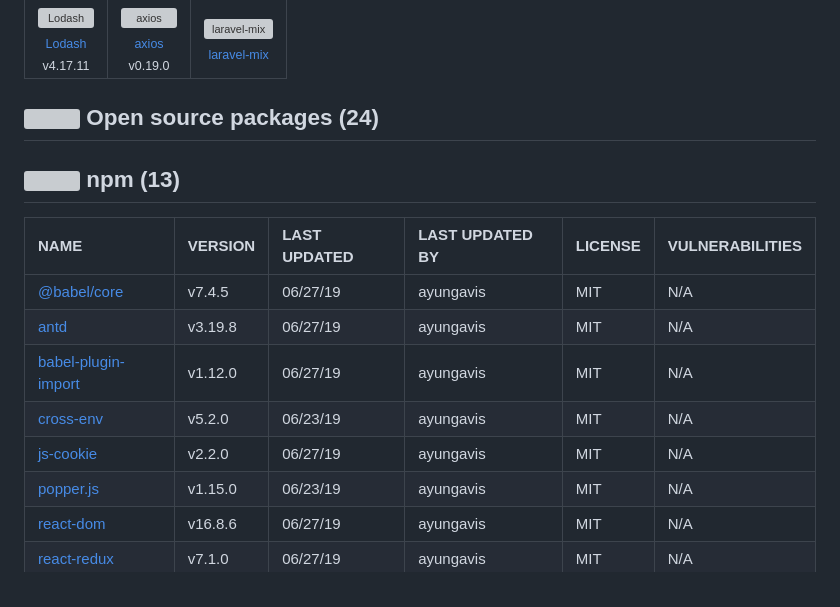
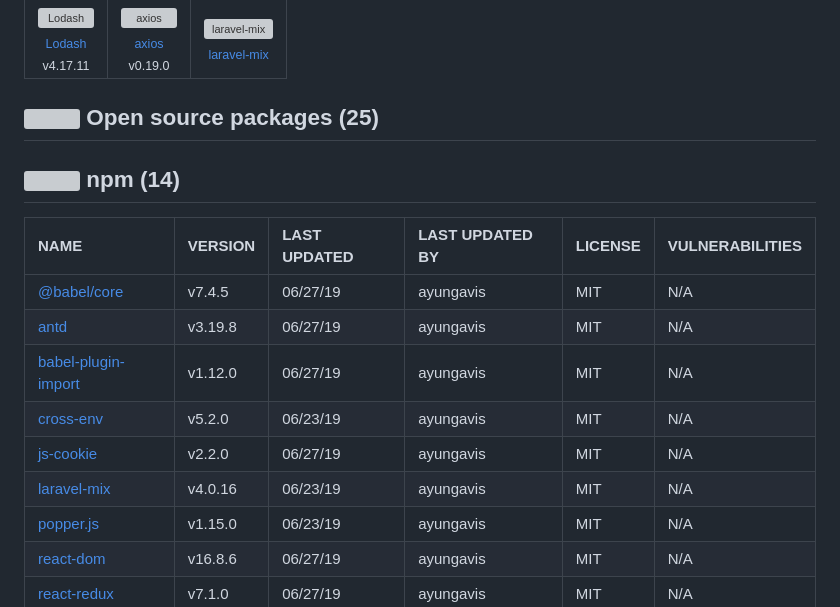
Before and after one commit to ayungavis/booking-hotel-app, a Markdown page: techstack.md, the part around one of its changes. GitHub-like rendering; grey boxes are pictures that could not be loaded.

```diff
--- a/techstack.md
+++ b/techstack.md
@@ -239,9 +243,9 @@ Full tech stack [here](/techstack.md)
 </table>
 
 
-## <img src='https://img.stackshare.io/group.svg' /> Open source packages (24)</h2>
+## <img src='https://img.stackshare.io/group.svg' /> Open source packages (25)</h2>
 
-## <img width='24' height='24' src='https://img.stackshare.io/service/1120/lejvzrnlpb308aftn31u.png'/> npm (13)
+## <img width='24' height='24' src='https://img.stackshare.io/service/1120/lejvzrnlpb308aftn31u.png'/> npm (14)
 
 |NAME|VERSION|LAST UPDATED|LAST UPDATED BY|LICENSE|VULNERABILITIES|
 |:------|:------|:------|:------|:------|:------|
@@ -250,6 +254,7 @@ Full tech stack [here](/techstack.md)
 |[babel-plugin-import](https://www.npmjs.com/babel-plugin-import)|v1.12.0|06/27/19|ayungavis |MIT|N/A|
 |[cross-env](https://www.npmjs.com/cross-env)|v5.2.0|06/23/19|ayungavis |MIT|N/A|
 |[js-cookie](https://www.npmjs.com/js-cookie)|v2.2.0|06/27/19|ayungavis |MIT|N/A|
+|[laravel-mix](https://www.npmjs.com/laravel-mix)|v4.0.16|06/23/19|ayungavis |MIT|N/A|
 |[popper.js](https://www.npmjs.com/popper.js)|v1.15.0|06/23/19|ayungavis |MIT|N/A|
 |[react-dom](https://www.npmjs.com/react-dom)|v16.8.6|06/27/19|ayungavis |MIT|N/A|
 |[react-redux](https://www.npmjs.com/react-redux)|v7.1.0|06/27/19|ayungavis |MIT|N/A|
```
Also changed, not shown: other parts of techstack.md (+9 -5 lines).
